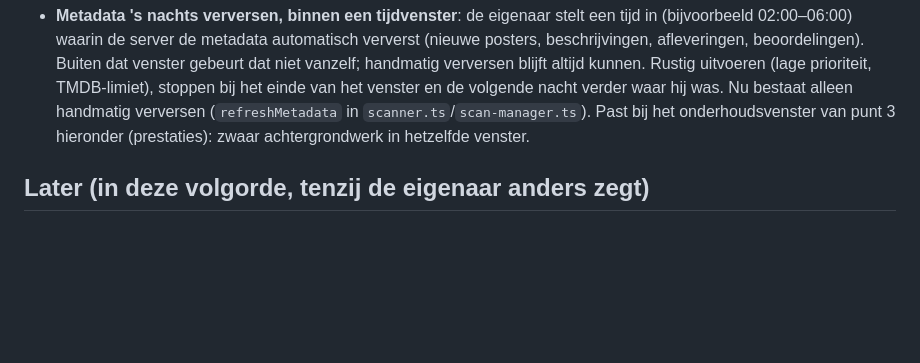
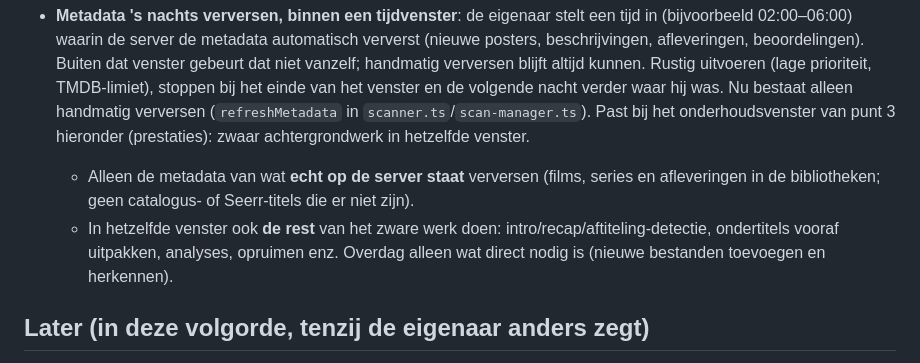
Before and after one commit to iitssjstn/velyx, a Markdown page: PLANNING.md, the part around the change. Drawn GitHub-style; blank space fills up the shorter version.

Commit message:
Planning: refresh only what is on the server; other heavy work in the same window
Co-Authored-By: Claude Opus 5.5 <noreply@anthropic.com>

```diff
--- a/PLANNING.md
+++ b/PLANNING.md
@@ -55,6 +55,11 @@ Eén PR per versie; een nieuwe versie pas als de vorige release compleet is.
   en de volgende nacht verder waar hij was. Nu bestaat alleen handmatig verversen
   (`refreshMetadata` in `scanner.ts`/`scan-manager.ts`). Past bij het onderhoudsvenster van punt 3
   hieronder (prestaties): zwaar achtergrondwerk in hetzelfde venster.
+  - Alleen de metadata van wat **echt op de server staat** verversen (films, series en afleveringen
+    in de bibliotheken; geen catalogus- of Seerr-titels die er niet zijn).
+  - In hetzelfde venster ook **de rest** van het zware werk doen: intro/recap/aftiteling-detectie,
+    ondertitels vooraf uitpakken, analyses, opruimen enz. Overdag alleen wat direct nodig is
+    (nieuwe bestanden toevoegen en herkennen).
 
 ## Later (in deze volgorde, tenzij de eigenaar anders zegt)
 
```
